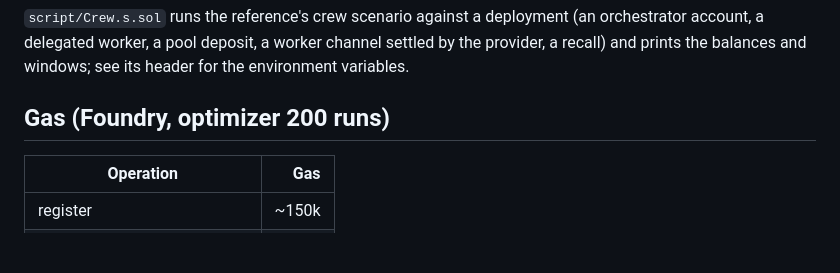
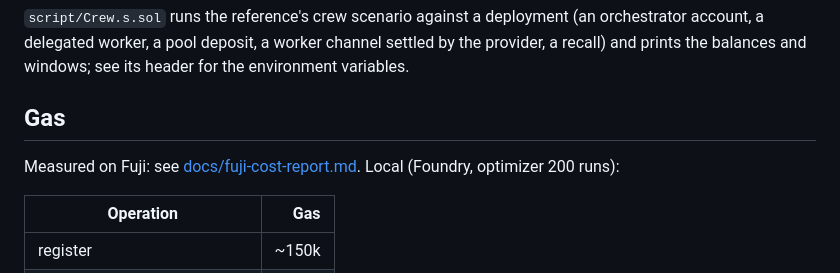
Before and after one commit to gazoy/concord, a Markdown page: contracts/README.md, the part around the change. GitHub-like rendering; blank space fills up the shorter version.

```diff
--- a/contracts/README.md
+++ b/contracts/README.md
@@ -40,7 +40,9 @@ Prints the three addresses. `--verify --etherscan-api-key $SNOWTRACE_KEY` verifi
 a delegated worker, a pool deposit, a worker channel settled by the provider, a recall) and prints the
 balances and windows; see its header for the environment variables.
 
-## Gas (Foundry, optimizer 200 runs)
+## Gas
+
+Measured on Fuji: see [docs/fuji-cost-report.md](../docs/fuji-cost-report.md). Local (Foundry, optimizer 200 runs):
 
 | Operation | Gas |
 | --- | ---: |
```
Also changed, not shown: README.md (+1 -1 lines), docs/fuji-cost-report.md (added, +59 -0 lines).
